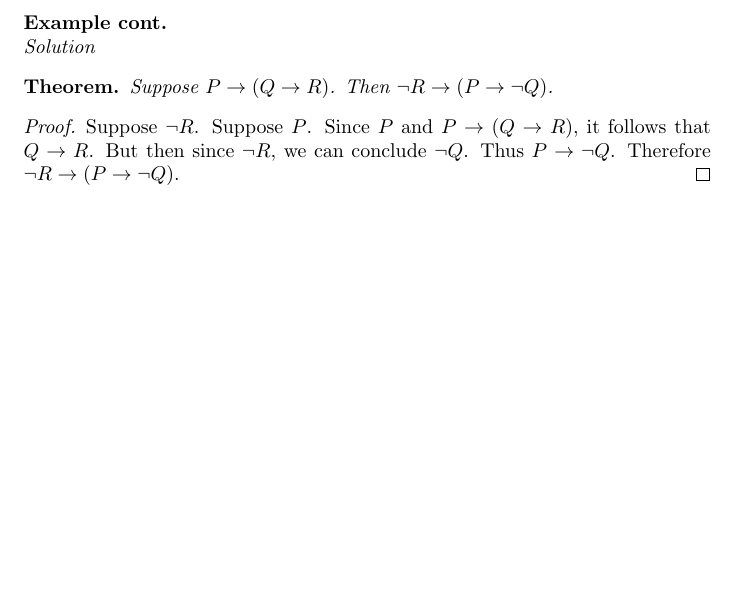
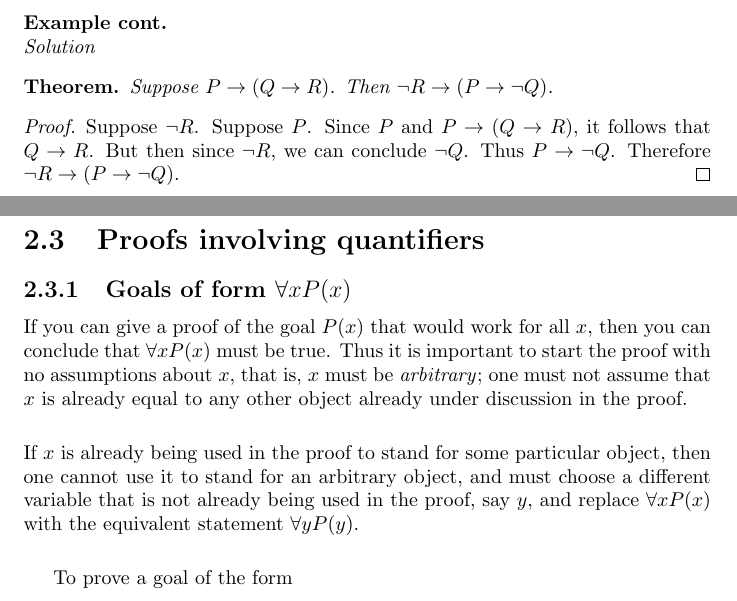
Before and after one commit to pigmaster96/mathtex, a LaTeX thesis (wiki/analysis/velleman/velleman.tex): part of page 27 of 27 before the commit and two parts of pages 27 and 28 of 28 after it, the two joined at a grey line, cut so that both start at the same text, the shorter picture padded with empty space. Compiled offline with pdfLaTeX.

Commit message:
proofs involving quantifiers started

```diff
--- a/wiki/analysis/velleman/velleman.tex
+++ b/wiki/analysis/velleman/velleman.tex
@@ -891,6 +891,21 @@ Suppose $P\to(Q\to R)$. Then $\neg R\to(P\to\neg Q)$.
 Suppose $\neg R$. Suppose $P$. Since $P$ and $P\to(Q\to R)$, it follows that $Q\to R$. But then since $\neg R$, we can conclude $\neg Q$. Thus
 $P\to\neg Q$. Therefore $\neg R\to(P\to\neg Q)$.
 \end{proof}
+\newpage
+
+\section{Proofs involving quantifiers}
+\subsection{Goals of form $\forall xP(x)$}
+If you can give a proof of the goal $P(x)$ that would work for all $x$, then you can conclude that $\forall xP(x)$ must
+be true. Thus it is important to start the proof with
+no assumptions about $x$, that is, $x$ must be \textit{arbitrary}; one must not assume that $x$ is already equal
+to any other object already under discussion in the proof.\\
+\vspace{1mm}\\
+If $x$ is already being used in the proof to stand for
+some particular object, then one cannot use it to stand for an
+arbitrary object, and must choose a different variable that is not already being used in the proof, say $y$, and replace
+$\forall xP(x)$ with the equivalent statement $\forall yP(y)$.\\
+\vspace{1mm}\\
+\indent To prove a goal of the form
 
 
 
```
Also changed, not shown: wiki/analysis/velleman/velleman.pdf, 6 other files.
